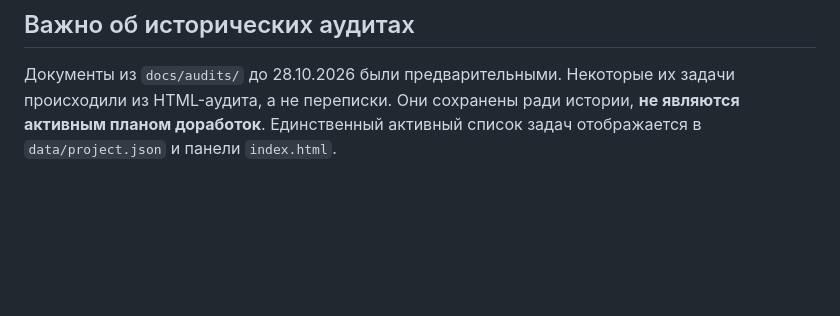
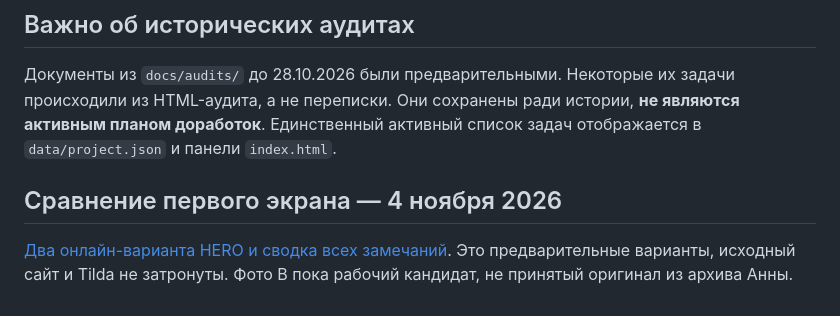
Before and after one commit to nkuchenov-hash/etnika-website, a Markdown page: README.md, the part around the change. Rendered like a GitHub page; blank space fills up the shorter version.

Commit message:
ETNIKA: add two live HERO previews with source-comment comparison

```diff
--- a/README.md
+++ b/README.md
@@ -47,3 +47,7 @@ HTML-панель только отображает состояние из `dat
 ## Важно об исторических аудитах
 
 Документы из `docs/audits/` до 28.10.2026 были предварительными. Некоторые их задачи происходили из HTML-аудита, а не переписки. Они сохранены ради истории, **не являются активным планом доработок**. Единственный активный список задач отображается в `data/project.json` и панели `index.html`.
+
+## Сравнение первого экрана — 4 ноября 2026
+
+[Два онлайн-варианта HERO и сводка всех замечаний](site/hero-review.html). Это предварительные варианты, исходный сайт и Tilda не затронуты. Фото B пока рабочий кандидат, не принятый оригинал из архива Анны.
```
